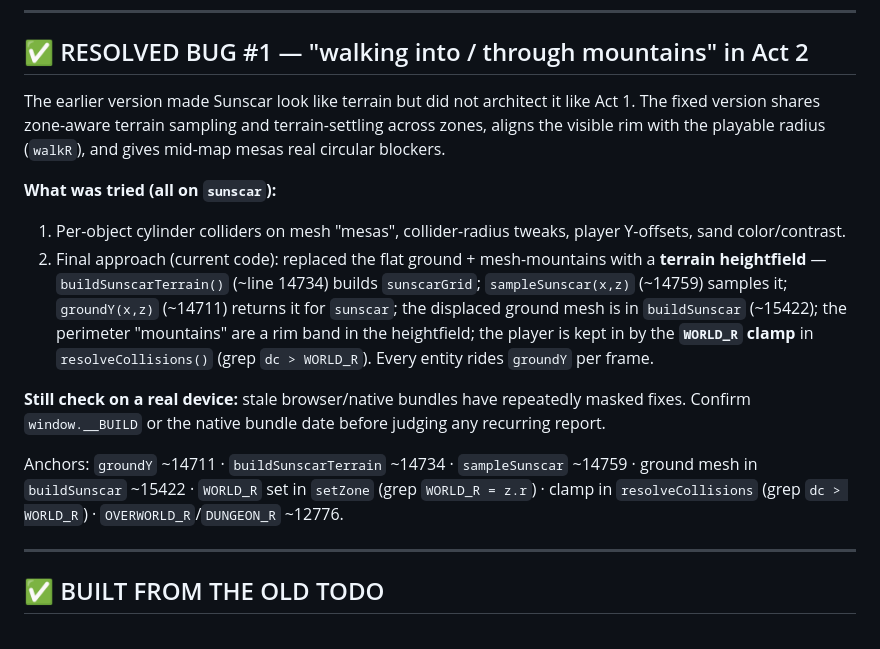
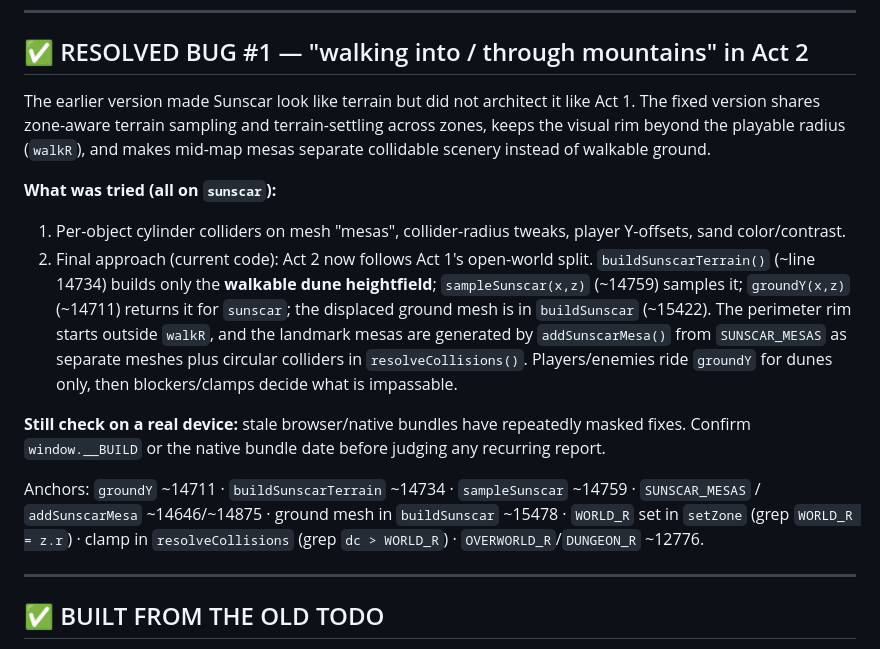
Before and after one commit to guyz/sanctum, a Markdown page: ACT2_TODO.md, the part around the change. Drawn GitHub-style.

```diff
--- a/ACT2_TODO.md
+++ b/ACT2_TODO.md
@@ -68,23 +68,25 @@ Cloud sync / Sign in with Apple is wired for the native build (separate from Act
 ## ✅ RESOLVED BUG #1 — "walking into / through mountains" in Act 2
 
 The earlier version made Sunscar look like terrain but did not architect it like Act 1. The fixed version
-shares zone-aware terrain sampling and terrain-settling across zones, aligns the visible rim with the
-playable radius (`walkR`), and gives mid-map mesas real circular blockers.
+shares zone-aware terrain sampling and terrain-settling across zones, keeps the visual rim beyond the
+playable radius (`walkR`), and makes mid-map mesas separate collidable scenery instead of walkable ground.
 
 **What was tried (all on `sunscar`):**
 1. Per-object cylinder colliders on mesh "mesas", collider-radius tweaks, player Y-offsets, sand color/contrast.
-2. Final approach (current code): replaced the flat ground + mesh-mountains with a **terrain heightfield** —
-   `buildSunscarTerrain()` (~line 14734) builds `sunscarGrid`; `sampleSunscar(x,z)` (~14759) samples it;
-   `groundY(x,z)` (~14711) returns it for `sunscar`; the displaced ground mesh is in `buildSunscar` (~15422);
-   the perimeter "mountains" are a rim band in the heightfield; the player is kept in by the **`WORLD_R`
-   clamp** in `resolveCollisions()` (grep `dc > WORLD_R`). Every entity rides `groundY` per frame.
+2. Final approach (current code): Act 2 now follows Act 1's open-world split. `buildSunscarTerrain()`
+   (~line 14734) builds only the **walkable dune heightfield**; `sampleSunscar(x,z)` (~14759) samples it;
+   `groundY(x,z)` (~14711) returns it for `sunscar`; the displaced ground mesh is in `buildSunscar`
+   (~15422). The perimeter rim starts outside `walkR`, and the landmark mesas are generated by
+   `addSunscarMesa()` from `SUNSCAR_MESAS` as separate meshes plus circular colliders in `resolveCollisions()`.
+   Players/enemies ride `groundY` for dunes only, then blockers/clamps decide what is impassable.
 
 **Still check on a real device:** stale browser/native bundles have repeatedly masked fixes. Confirm
 `window.__BUILD` or the native bundle date before judging any recurring report.
 
-Anchors: `groundY` ~14711 · `buildSunscarTerrain` ~14734 · `sampleSunscar` ~14759 · ground mesh in
-`buildSunscar` ~15422 · `WORLD_R` set in `setZone` (grep `WORLD_R = z.r`) · clamp in `resolveCollisions`
-(grep `dc > WORLD_R`) · `OVERWORLD_R`/`DUNGEON_R` ~12776.
+Anchors: `groundY` ~14711 · `buildSunscarTerrain` ~14734 · `sampleSunscar` ~14759 · `SUNSCAR_MESAS` /
+`addSunscarMesa` ~14646/~14875 · ground mesh in `buildSunscar` ~15478 · `WORLD_R` set in `setZone`
+(grep `WORLD_R = z.r`) · clamp in `resolveCollisions` (grep `dc > WORLD_R`) · `OVERWORLD_R`/`DUNGEON_R`
+~12776.
 
 ---
 
```
Also changed, not shown: ACT2_PROGRESS.md (+13 -2 lines), ACT2_TESTREPORT.md (+8 -2 lines).
